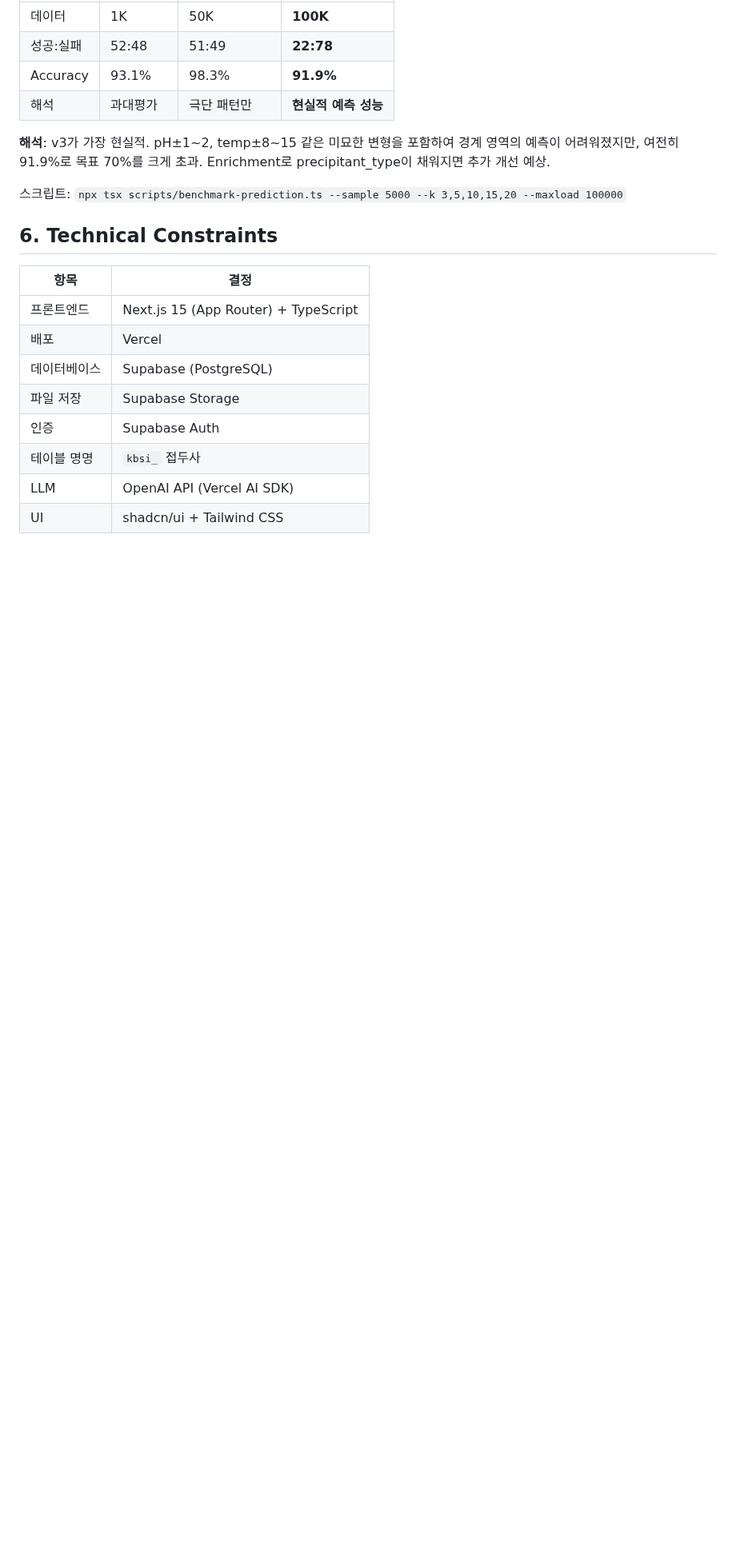
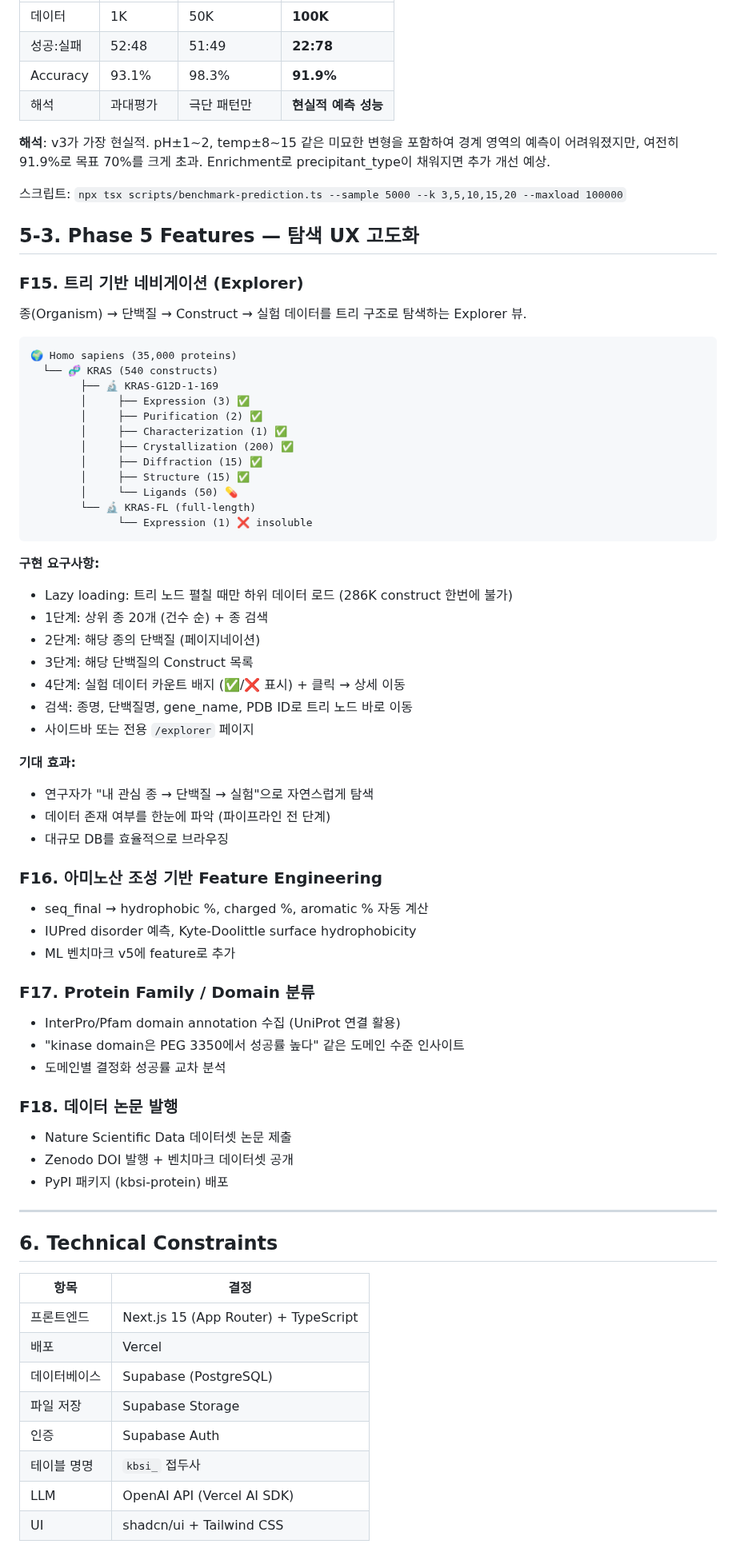
Before and after one commit to Tae-Kyung/kbsi-crystal-bank, a Markdown page: data/PRD.md, the part around the change. Shown at 80% size. Drawn GitHub-style; blank space fills up the shorter version.

Commit message:
docs: PRD Phase 5 추가 — 트리 네비게이션, Feature Engineering, Domain, 논문
F15: 트리 기반 Explorer (종→단백질→Construct→실험)
F16: 아미노산 조성 Feature Engineering
F17: InterPro/Pfam domain 분류
F18: 데이터 논문 발행

Co-Authored-By: Claude Opus 4.6 (1M context) <noreply@anthropic.com>

````diff
--- a/data/PRD.md
+++ b/data/PRD.md
@@ -326,6 +326,58 @@ Outcome 분포: precipitate 63.8%, diffraction_quality 22.9%, clear 6.7%, phase_
 
 스크립트: `npx tsx scripts/benchmark-prediction.ts --sample 5000 --k 3,5,10,15,20 --maxload 100000`
 
+## 5-3. Phase 5 Features — 탐색 UX 고도화
+
+### F15. 트리 기반 네비게이션 (Explorer)
+
+종(Organism) → 단백질 → Construct → 실험 데이터를 트리 구조로 탐색하는 Explorer 뷰.
+
+```
+🌍 Homo sapiens (35,000 proteins)
+  └── 🧬 KRAS (540 constructs)
+        ├── 🔬 KRAS-G12D-1-169
+        │     ├── Expression (3) ✅
+        │     ├── Purification (2) ✅
+        │     ├── Characterization (1) ✅
+        │     ├── Crystallization (200) ✅
+        │     ├── Diffraction (15) ✅
+        │     ├── Structure (15) ✅
+        │     └── Ligands (50) 💊
+        └── 🔬 KRAS-FL (full-length)
+              └── Expression (1) ❌ insoluble
+```
+
+**구현 요구사항:**
+- Lazy loading: 트리 노드 펼칠 때만 하위 데이터 로드 (286K construct 한번에 불가)
+- 1단계: 상위 종 20개 (건수 순) + 종 검색
+- 2단계: 해당 종의 단백질 (페이지네이션)
+- 3단계: 해당 단백질의 Construct 목록
+- 4단계: 실험 데이터 카운트 배지 (✅/❌ 표시) + 클릭 → 상세 이동
+- 검색: 종명, 단백질명, gene_name, PDB ID로 트리 노드 바로 이동
+- 사이드바 또는 전용 `/explorer` 페이지
+
+**기대 효과:**
+- 연구자가 "내 관심 종 → 단백질 → 실험"으로 자연스럽게 탐색
+- 데이터 존재 여부를 한눈에 파악 (파이프라인 전 단계)
+- 대규모 DB를 효율적으로 브라우징
+
+### F16. 아미노산 조성 기반 Feature Engineering
+- seq_final → hydrophobic %, charged %, aromatic % 자동 계산
+- IUPred disorder 예측, Kyte-Doolittle surface hydrophobicity
+- ML 벤치마크 v5에 feature로 추가
+
+### F17. Protein Family / Domain 분류
+- InterPro/Pfam domain annotation 수집 (UniProt 연결 활용)
+- "kinase domain은 PEG 3350에서 성공률 높다" 같은 도메인 수준 인사이트
+- 도메인별 결정화 성공률 교차 분석
+
+### F18. 데이터 논문 발행
+- Nature Scientific Data 데이터셋 논문 제출
+- Zenodo DOI 발행 + 벤치마크 데이터셋 공개
+- PyPI 패키지 (kbsi-protein) 배포
+
+---
+
 ## 6. Technical Constraints
 
 | 항목 | 결정 |
````
